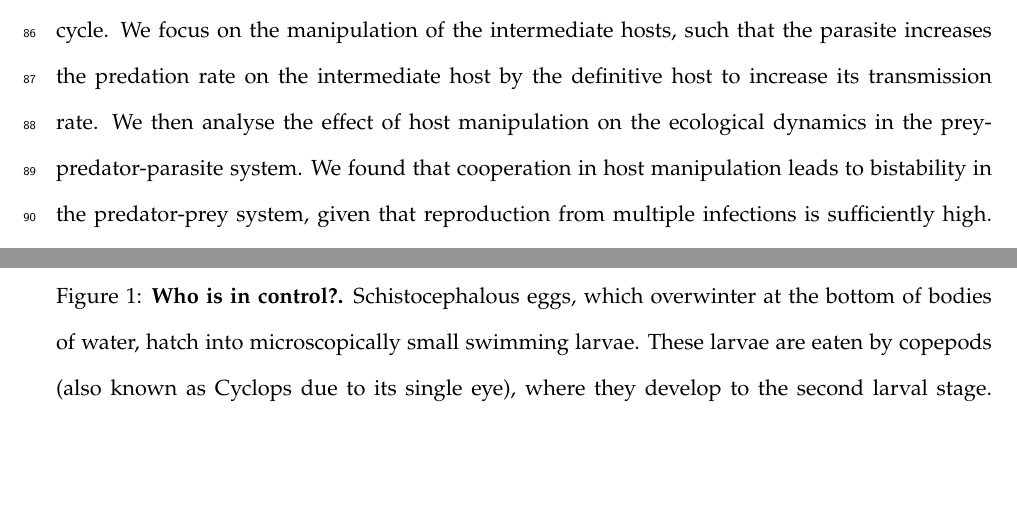
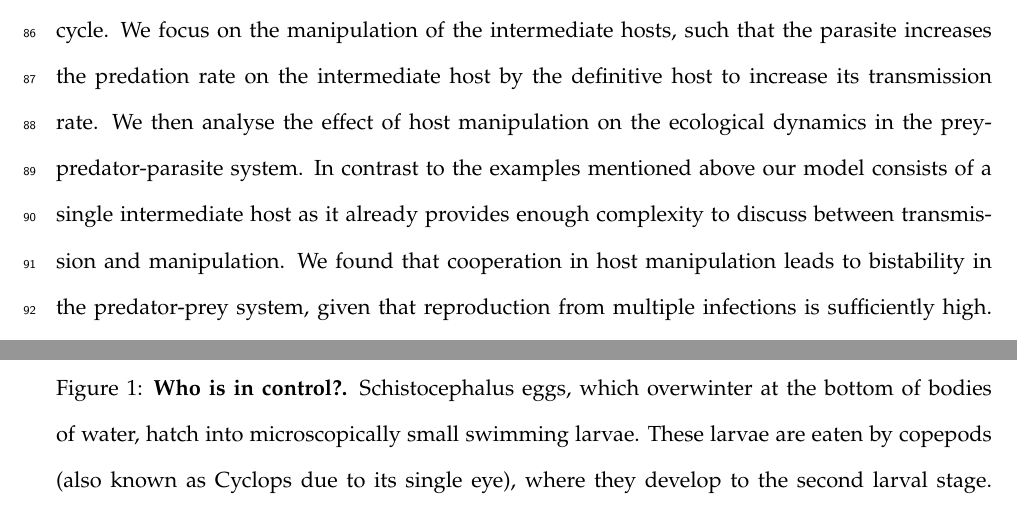
Before and after one commit to gokhalechaitanya/multipleinfections, a LaTeX document (drafts/AmNat/AmNat_main.tex): two parts of pages 5 and 22 of 29, joined at a grey line, cut so that both start at the same text, the shorter picture padded with empty space. Compiled offline with pdfLaTeX.

Commit message:
Update AmNat_main.tex

```diff
--- a/drafts/AmNat/AmNat_main.tex
+++ b/drafts/AmNat/AmNat_main.tex
@@ -145,7 +145,7 @@ However, when the copepods are infected by one infectious and one noninfectious
 \centering
 \includegraphics[width=0.75\columnwidth]{Figures/Sept_10_ 101.pdf}
 \caption{\textbf{Who is in control?.}
-Schistocephalous eggs, which overwinter at the bottom of bodies of water, hatch into microscopically small swimming larvae.
+Schistocephalus eggs, which overwinter at the bottom of bodies of water, hatch into microscopically small swimming larvae.
 These larvae are eaten by copepods (also known as Cyclops due to its single eye), where they develop to the second larval stage.
 However, the copepod is only the first intermediate host.
 The larvae are then eaten by sticklebacks, where they reach the third larval stage and grow significantly in size and weight.
@@ -177,6 +177,7 @@ Reproduction only happens in the definitive hosts.
 New parasites are then released into the environment, where they again have contact with the intermediate hosts to complete their lifecycle.
 We focus on the manipulation of the intermediate hosts, such that the parasite increases the predation rate on the intermediate host by the definitive host to increase its transmission rate.
 We then analyse the effect of host manipulation on the ecological dynamics in the prey-predator-parasite system.
+In contrast to the examples mentioned above our model consists of a single intermediate host as it already provides enough complexity to discuss between transmission and manipulation.
 We found that cooperation in host manipulation leads to bistability in the predator-prey system, given that reproduction from multiple infections is sufficiently high.
 This finding suggests that the predator-prey parasite system is finely balanced and susceptible to extinction via ecological disturbances.
 Initially surprising, we show how sabotage in host manipulation guarantees a unique stable equilibrium in the system.
```
Also changed, not shown: drafts/AmNat/AmNat_main.tex (2 more changed lines).
